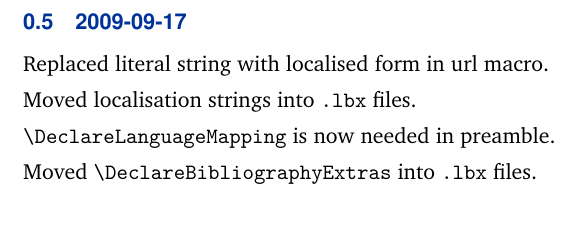
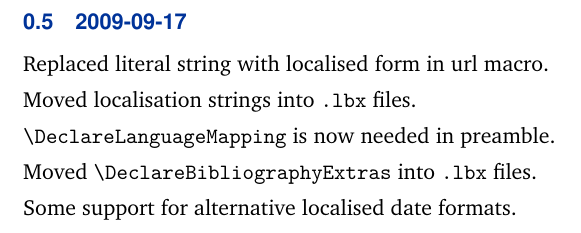
Before and after one commit to plk/biblatex-apa, a LaTeX document (biblatex-apa.tex): part of page 9 of 9, cut so that both start at the same text. Compiled offline with pdfLaTeX.

Commit message:
Added release note about date localisation

```diff
--- a/biblatex-apa.tex
+++ b/biblatex-apa.tex
@@ -409,6 +409,7 @@ which cannot be dealt with cleanly are marked with the line
 \item Moved localisation strings into \sty{.lbx} files.
 \item |\DeclareLanguageMapping| is now needed in preamble.
 \item Moved |\DeclareBibliographyExtras| into \sty{.lbx} files.
+\item Some support for alternative localised date formats.
 \end{release}
 
 
```
